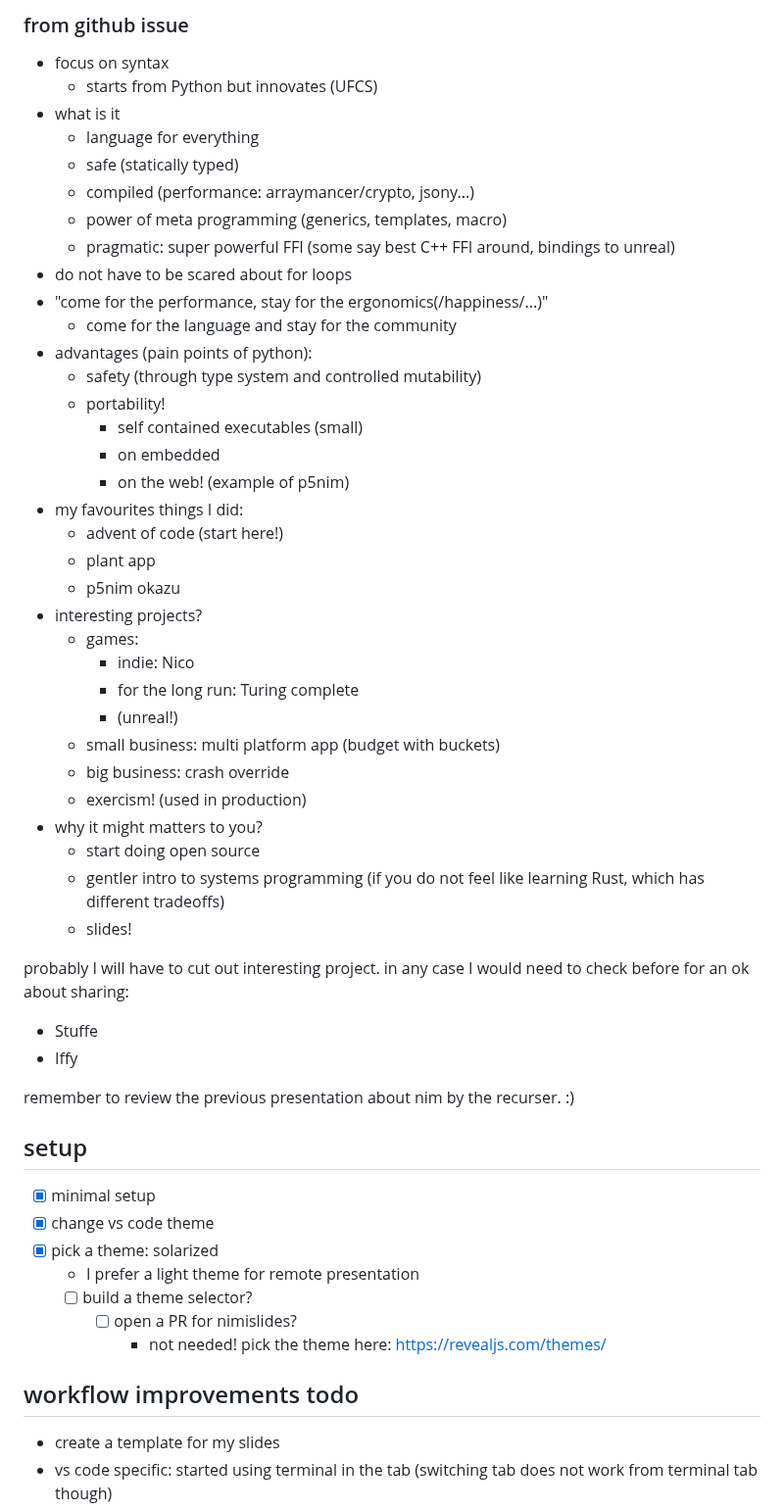
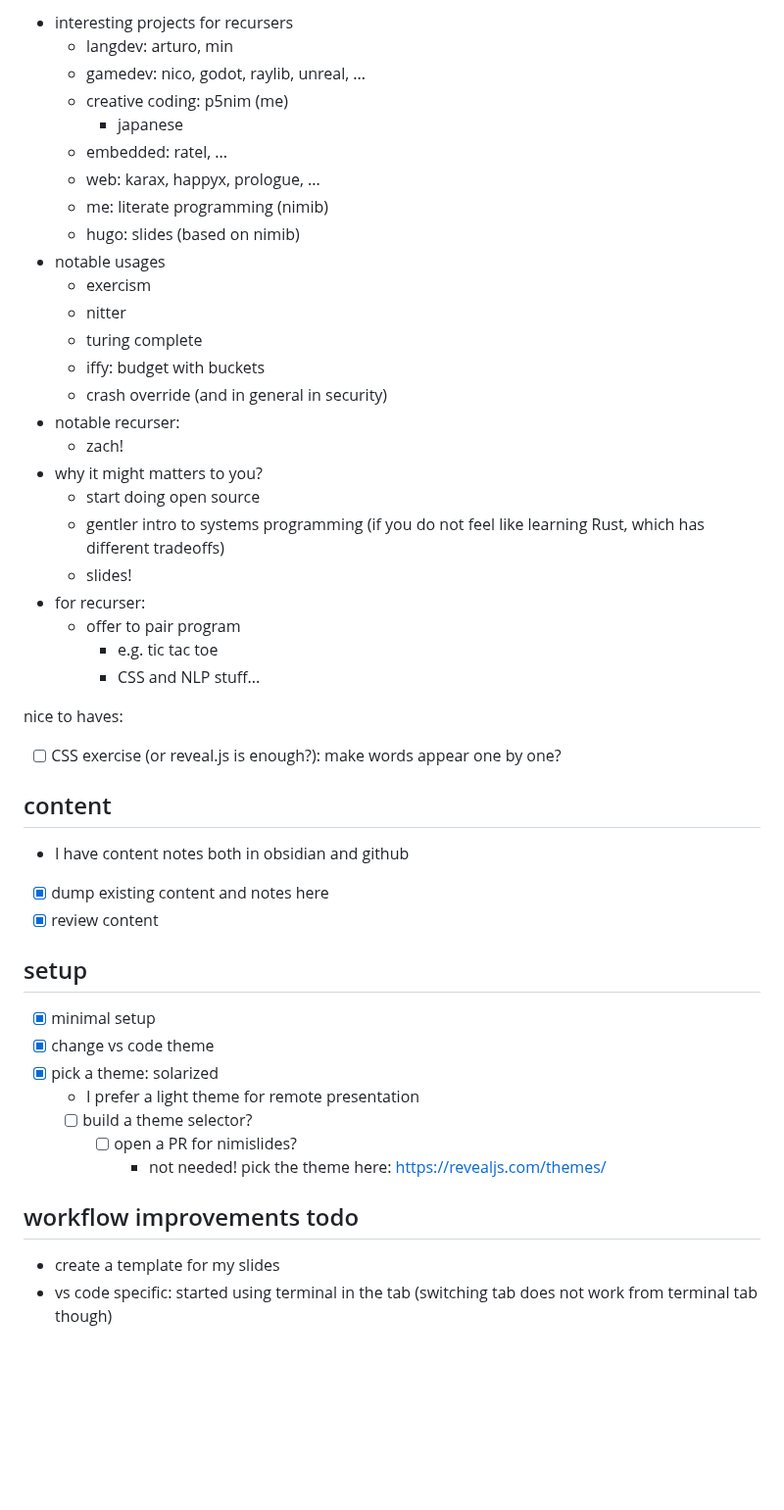
Before and after one commit to pietroppeter/nim-for-pythonistas, a Markdown page: notes.md, the part around one of its changes. Shown at 98% size. Drawn GitHub-style; blank space fills up the shorter version.

Commit message:
reviewed content

```diff
--- a/notes.md
+++ b/notes.md
@@ -40,45 +50,37 @@ slide 2: compile vs runtime
-### from github issue
-
-- focus on syntax
-  - starts from Python but innovates (UFCS)
-- what is it
-  - language for everything
-  - safe (statically typed)
-  - compiled (performance: arraymancer/crypto, jsony...)
-  - power of meta programming (generics, templates, macro)
-  - pragmatic: super powerful FFI (some say best C++ FFI around, bindings to unreal)
-- do not have to be scared about for loops
-- "come for the performance, stay for the ergonomics(/happiness/...)"
-  - come for the language and stay for the community
-- advantages (pain points of python):
-  - safety (through type system and controlled mutability)
-  - portability!
-    - self contained executables (small)
-    - on embedded
-    - on the web! (example of p5nim)
-- my favourites things I did:
-  - advent of code (start here!)
-  - plant app
-  - p5nim okazu
-- interesting projects?
-  - games:
-    - indie: Nico
-    - for the long run: Turing complete
-    - (unreal!)
-  - small business: multi platform app (budget with buckets)
-  - big business: crash override
-  - exercism! (used in production)
+- interesting projects for recursers
+  - langdev: arturo, min
+  - gamedev: nico, godot, raylib, unreal, ...
+  - creative coding: p5nim (me)
+    - japanese
+  - embedded: ratel, ...
+  - web: karax, happyx, prologue, ...
+  - me: literate programming (nimib)
+  - hugo: slides (based on nimib)
+- notable usages
+  - exercism
+  - nitter
+  - turing complete
+  - iffy: budget with buckets
+  - crash override (and in general in security)
+- notable recurser:
+  - zach!
 - why it might matters to you?
   - start doing open source
   - gentler intro to systems programming (if you do not feel like learning Rust, which has different tradeoffs)
   - slides!
+- for recurser:
+  - offer to pair program
+    - e.g. tic tac toe
+    - CSS and NLP stuff...
 
-probably I will have to cut out interesting project. in any case I would need to check before for an ok about sharing:
-- Stuffe
-- Iffy
+nice to haves:
+- [ ] CSS exercise (or reveal.js is enough?): make words appear one by one?
 
-remember to review the previous presentation about nim by the recurser. :)
+## content
 
+- I have content notes both in obsidian and github
+- [x] dump existing content and notes here
+- [x] review content
 
 ## setup
 
@@ -91,6 +93,7 @@ remember to review the previous presentation about nim by the recurser. :)
       - not needed! pick the theme here: https://revealjs.com/themes/
 
 ## workflow improvements todo
+
 - create a template for my slides
 - vs code specific: started using terminal in the tab (switching tab does not work from terminal tab though)
 - vs code specific: nimiboost not working , why?
```
Also changed, not shown: other parts of notes.md (+45 -35 lines).
